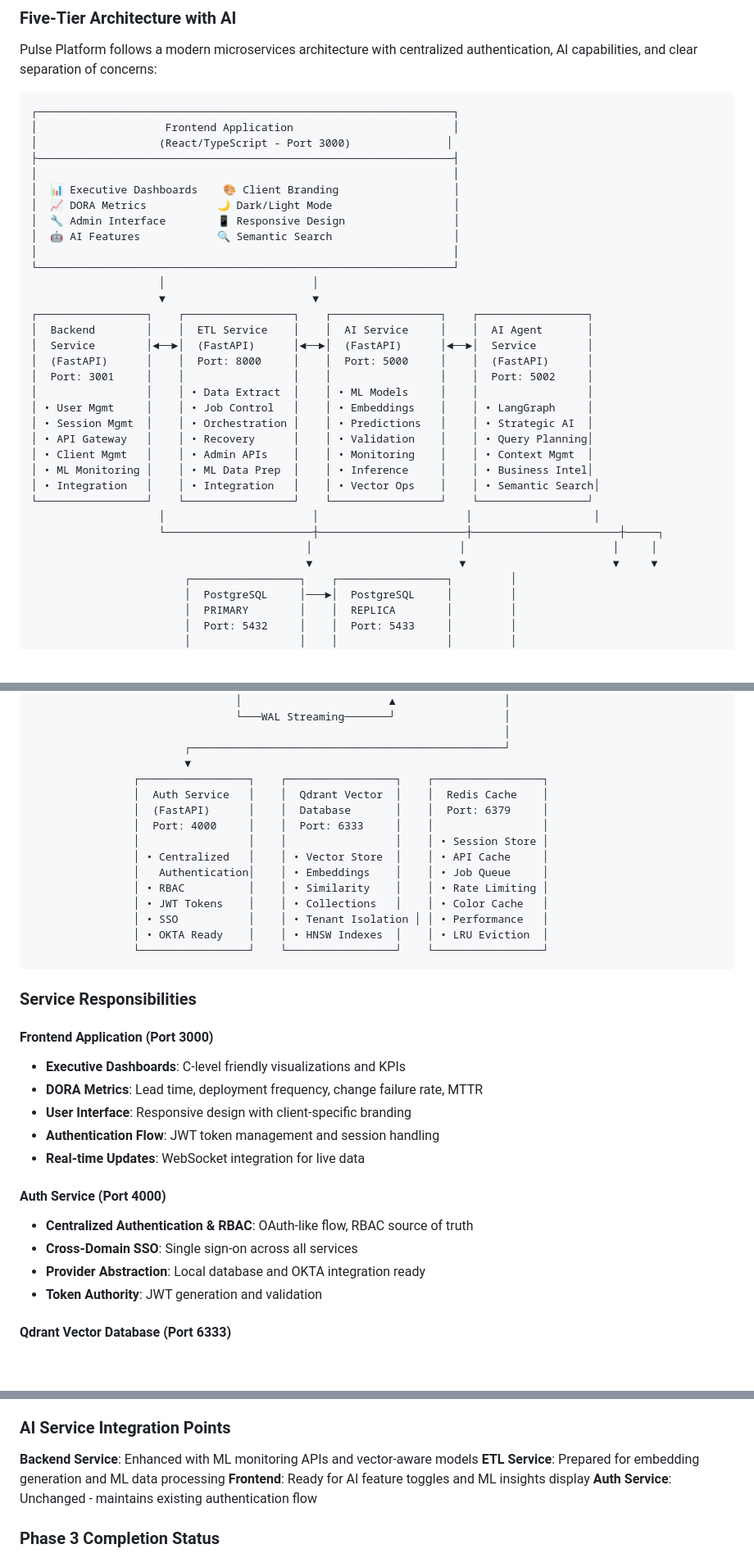
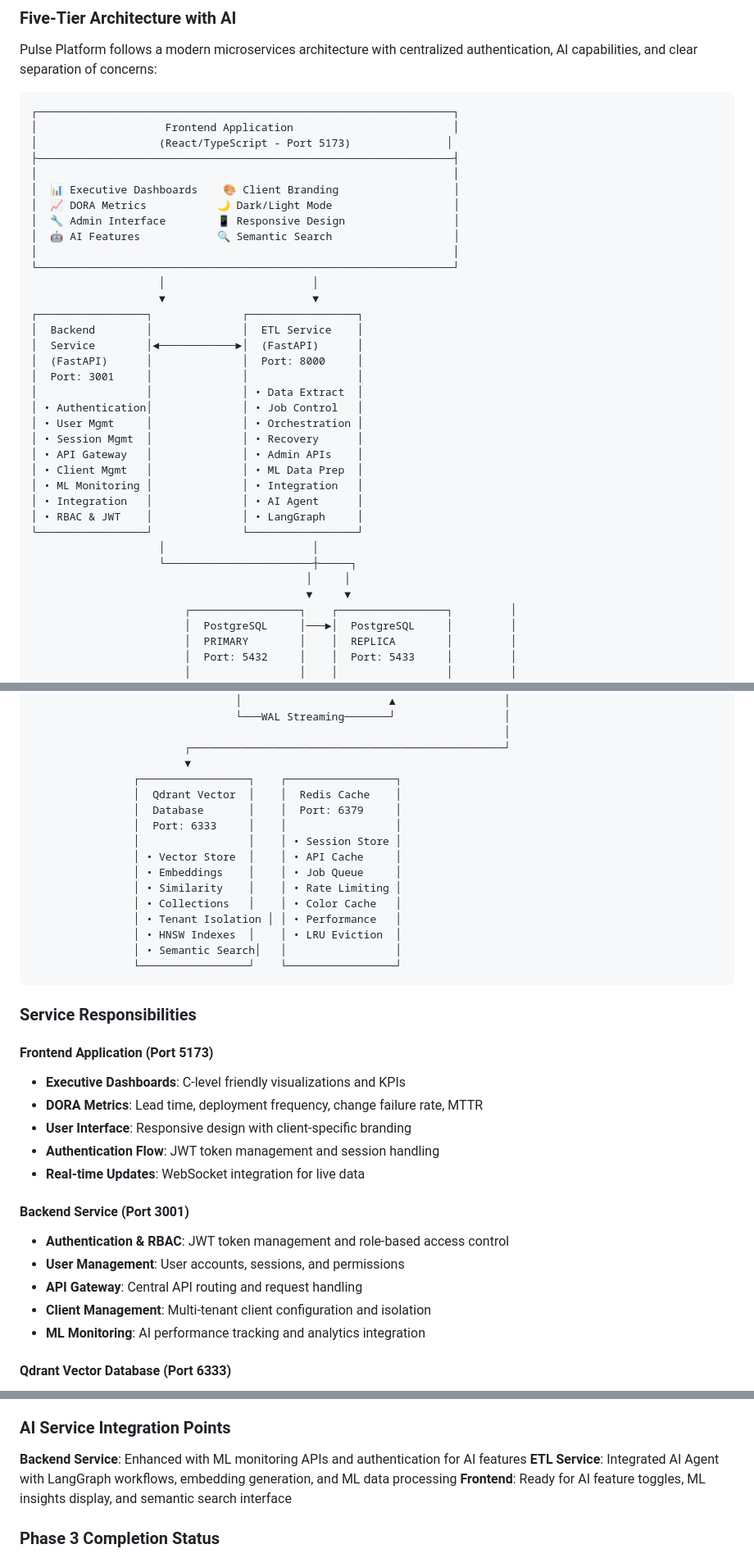
Before and after one commit to gustavoquinelato-wexinc/health-pulse, a Markdown page: docs/architecture.md, 3 parts joined by grey strips. Shown: that part at 82% size. Drawn GitHub-style; blank space fills up the shorter version.

Commit message:
fix: correct architecture documentation to match actual services
Architecture Corrections:
- Fixed service count from 6 to 3 actual running services
- Corrected Frontend port from 3000 to 5173 (actual Vite dev server port)
- Removed non-existent AI Service (commented out in docker-compose.yml)
- Removed non-existent Auth Service (not in docker-compose.yml)
- Removed non-existent AI Agent Service (functionality is part of ETL service)

Actual Service Architecture:
✅ Frontend (Port 5173): React/TypeScript application
✅ Backend Service (Port 3001): Authentication, user management, API gateway
✅ ETL Service (Port 8000): Data processing, job orchestration, AI agent integration

Infrastructure Components:
✅ PostgreSQL Primary (Port 5432): Business data and write operations
✅ PostgreSQL Replica (Port 5433): Read operations and analytics
✅ Qdrant (Port 6333): Vector database for embeddings and semantic search
✅ Redis (Port 6379): Cache, sessions, and performance optimization

Key Corrections:
- AI Agent functionality is integrated into ETL Service, not a separate service
- Authentication is handled by Backend Service, not a separate Auth Service
- AI Service exists in codebase but is commented out in docker-compose.yml
- Frontend runs on port 5173 (Vite dev server), not 3000

Updated Documentation:
- Simplified system diagram to show actual 3-service architecture
- Enhanced ETL Service description to include AI Agent capabilities
- Corrected port mappings to match docker-compose.yml
- Updated deployment section with accurate service information

The architecture documentation now accurately reflects the actual
running services and infrastructure components.

````diff
--- a/docs/architecture.md
+++ b/docs/architecture.md
@@ -13,7 +13,7 @@ Pulse Platform follows a modern microservices architecture with centralized auth
 ```
 ┌─────────────────────────────────────────────────────────────────┐
 │                    Frontend Application                         │
-│                   (React/TypeScript - Port 3000)               │
+│                   (React/TypeScript - Port 5173)               │
 ├─────────────────────────────────────────────────────────────────┤
 │                                                                 │
 │  📊 Executive Dashboards    🎨 Client Branding                  │
@@ -24,23 +24,25 @@ Pulse Platform follows a modern microservices architecture with centralized auth
 └─────────────────────────────────────────────────────────────────┘
                     │                       │
                     ▼                       ▼
-┌─────────────────┐    ┌─────────────────┐    ┌─────────────────┐    ┌─────────────────┐
-│  Backend        │    │  ETL Service    │    │  AI Service     │    │  AI Agent       │
-│  Service        │◄──►│  (FastAPI)      │◄──►│  (FastAPI)      │◄──►│  Service        │
-│  (FastAPI)      │    │  Port: 8000     │    │  Port: 5000     │    │  (FastAPI)      │
-│  Port: 3001     │    │                 │    │                 │    │  Port: 5002     │
-│                 │    │ • Data Extract  │    │ • ML Models     │    │                 │
-│ • User Mgmt     │    │ • Job Control   │    │ • Embeddings    │    │ • LangGraph     │
-│ • Session Mgmt  │    │ • Orchestration │    │ • Predictions   │    │ • Strategic AI  │
-│ • API Gateway   │    │ • Recovery      │    │ • Validation    │    │ • Query Planning│
-│ • Client Mgmt   │    │ • Admin APIs    │    │ • Monitoring    │    │ • Context Mgmt  │
-│ • ML Monitoring │    │ • ML Data Prep  │    │ • Inference     │    │ • Business Intel│
-│ • Integration   │    │ • Integration   │    │ • Vector Ops    │    │ • Semantic Search│
-└─────────────────┘    └─────────────────┘    └─────────────────┘    └─────────────────┘
-                    │                       │                       │                   │
-                    └───────────────────────┼───────────────────────┼───────────────────────┼─────┐
-                                           │                       │                       │     │
-                                           ▼                       ▼                       ▼     ▼
+┌─────────────────┐              ┌─────────────────┐
+│  Backend        │              │  ETL Service    │
+│  Service        │◄────────────►│  (FastAPI)      │
+│  (FastAPI)      │              │  Port: 8000     │
+│  Port: 3001     │              │                 │
+│                 │              │ • Data Extract  │
+│ • Authentication│              │ • Job Control   │
+│ • User Mgmt     │              │ • Orchestration │
+│ • Session Mgmt  │              │ • Recovery      │
+│ • API Gateway   │              │ • Admin APIs    │
+│ • Client Mgmt   │              │ • ML Data Prep  │
+│ • ML Monitoring │              │ • Integration   │
+│ • Integration   │              │ • AI Agent      │
+│ • RBAC & JWT    │              │ • LangGraph     │
+└─────────────────┘              └─────────────────┘
+                    │                       │
+                    └───────────────────────┼─────┐
+                                           │     │
+                                           ▼     ▼
                         ┌─────────────────┐    ┌─────────────────┐         │
                         │  PostgreSQL     │───►│  PostgreSQL     │         │
                         │  PRIMARY        │    │  REPLICA        │         │
@@ -60,34 +62,36 @@ Pulse Platform follows a modern microservices architecture with centralized auth
                                                                           │
                         ┌─────────────────────────────────────────────────┘
                         ▼
-                ┌─────────────────┐    ┌─────────────────┐    ┌─────────────────┐
-                │  Auth Service   │    │  Qdrant Vector  │    │  Redis Cache    │
-                │  (FastAPI)      │    │  Database       │    │  Port: 6379     │
-                │  Port: 4000     │    │  Port: 6333     │    │                 │
-                │                 │    │                 │    │ • Session Store │
-                │ • Centralized   │    │ • Vector Store  │    │ • API Cache     │
-                │   Authentication│    │ • Embeddings    │    │ • Job Queue     │
-                │ • RBAC          │    │ • Similarity    │    │ • Rate Limiting │
-                │ • JWT Tokens    │    │ • Collections   │    │ • Color Cache   │
-                │ • SSO           │    │ • Tenant Isolation │ │ • Performance   │
-                │ • OKTA Ready    │    │ • HNSW Indexes  │    │ • LRU Eviction  │
-                └─────────────────┘    └─────────────────┘    └─────────────────┘
+                ┌─────────────────┐    ┌─────────────────┐
+                │  Qdrant Vector  │    │  Redis Cache    │
+                │  Database       │    │  Port: 6379     │
+                │  Port: 6333     │    │                 │
+                │                 │    │ • Session Store │
+                │ • Vector Store  │    │ • API Cache     │
+                │ • Embeddings    │    │ • Job Queue     │
+                │ • Similarity    │    │ • Rate Limiting │
+                │ • Collections   │    │ • Color Cache   │
+                │ • Tenant Isolation │ │ • Performance   │
+                │ • HNSW Indexes  │    │ • LRU Eviction  │
+                │ • Semantic Search│   │                 │
+                └─────────────────┘    └─────────────────┘
 ```
 
 ### Service Responsibilities
 
-#### Frontend Application (Port 3000)
+#### Frontend Application (Port 5173)
 - **Executive Dashboards**: C-level friendly visualizations and KPIs
 - **DORA Metrics**: Lead time, deployment frequency, change failure rate, MTTR
 - **User Interface**: Responsive design with client-specific branding
 - **Authentication Flow**: JWT token management and session handling
 - **Real-time Updates**: WebSocket integration for live data
 
-#### Auth Service (Port 4000)
-- **Centralized Authentication & RBAC**: OAuth-like flow, RBAC source of truth
-- **Cross-Domain SSO**: Single sign-on across all services
-- **Provider Abstraction**: Local database and OKTA integration ready
-- **Token Authority**: JWT generation and validation
+#### Backend Service (Port 3001)
+- **Authentication & RBAC**: JWT token management and role-based access control
+- **User Management**: User accounts, sessions, and permissions
+- **API Gateway**: Central API routing and request handling
+- **Client Management**: Multi-tenant client configuration and isolation
+- **ML Monitoring**: AI performance tracking and analytics integration
 
 #### Qdrant Vector Database (Port 6333)
 - **Vector Storage**: High-performance vector database for embeddings
@@ -402,10 +394,9 @@ WHERE tenant_id = ? AND embedding IS NOT NULL;
 
 ### AI Service Integration Points
 
-**Backend Service**: Enhanced with ML monitoring APIs and vector-aware models
-**ETL Service**: Prepared for embedding generation and ML data processing
-**Frontend**: Ready for AI feature toggles and ML insights display
-**Auth Service**: Unchanged - maintains existing authentication flow
+**Backend Service**: Enhanced with ML monitoring APIs and authentication for AI features
+**ETL Service**: Integrated AI Agent with LangGraph workflows, embedding generation, and ML data processing
+**Frontend**: Ready for AI feature toggles, ML insights display, and semantic search interface
 
 ### Phase 3 Completion Status
 
````
Also changed, not shown: other parts of docs/architecture.md (+5 -20 lines).
